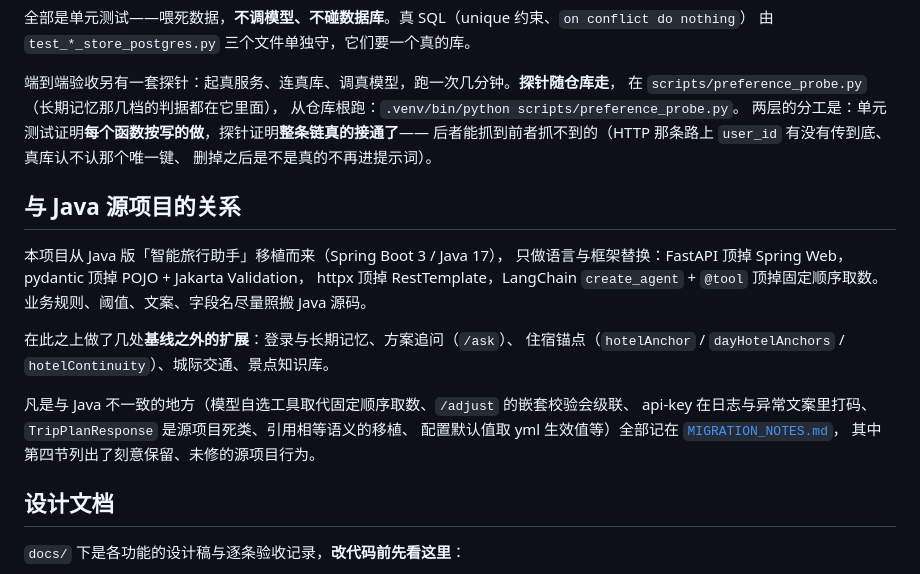
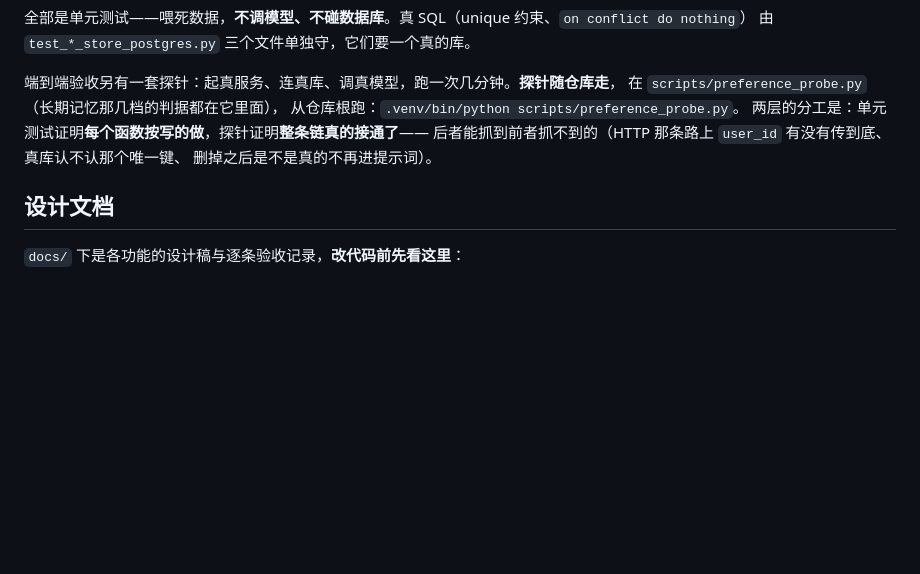
Before and after one commit to lwl-ManchesterCity/travel-assistant-py, a Markdown page: README.md, the part around the change. Rendered like a GitHub page; blank space fills up the shorter version.

Commit message:
docs(readme): 删掉「与 Java 源项目的关系」一节
这一节讲的是本项目和 Java 版的关系，是给移植过程留的记录，
不该占产品 README 的版面。整节三段落删掉，README 从 260 行到 245 行。

MIGRATION_NOTES.md 本身没动，设计文档表里那一行还指着它。

```diff
--- a/README.md
+++ b/README.md
@@ -232,21 +232,6 @@ data/                 景点资料、标签表；chroma/ 是本地生成的索
 后者能抓到前者抓不到的（HTTP 那条路上 `user_id` 有没有传到底、真库认不认那个唯一键、
 删掉之后是不是真的不再进提示词）。
 
-## 与 Java 源项目的关系
-
-本项目从 Java 版「智能旅行助手」移植而来（Spring Boot 3 / Java 17），
-只做语言与框架替换：FastAPI 顶掉 Spring Web，pydantic 顶掉 POJO + Jakarta Validation，
-httpx 顶掉 RestTemplate，LangChain `create_agent` + `@tool` 顶掉固定顺序取数。
-业务规则、阈值、文案、字段名尽量照搬 Java 源码。
-
-在此之上做了几处**基线之外的扩展**：登录与长期记忆、方案追问（`/ask`）、
-住宿锚点（`hotelAnchor` / `dayHotelAnchors` / `hotelContinuity`）、城际交通、景点知识库。
-
-凡是与 Java 不一致的地方（模型自选工具取代固定顺序取数、`/adjust` 的嵌套校验会级联、
-api-key 在日志与异常文案里打码、`TripPlanResponse` 是源项目死类、引用相等语义的移植、
-配置默认值取 yml 生效值等）全部记在 [`MIGRATION_NOTES.md`](MIGRATION_NOTES.md)，
-其中第四节列出了刻意保留、未修的源项目行为。
-
 ## 设计文档
 
 `docs/` 下是各功能的设计稿与逐条验收记录，**改代码前先看这里**：
```
